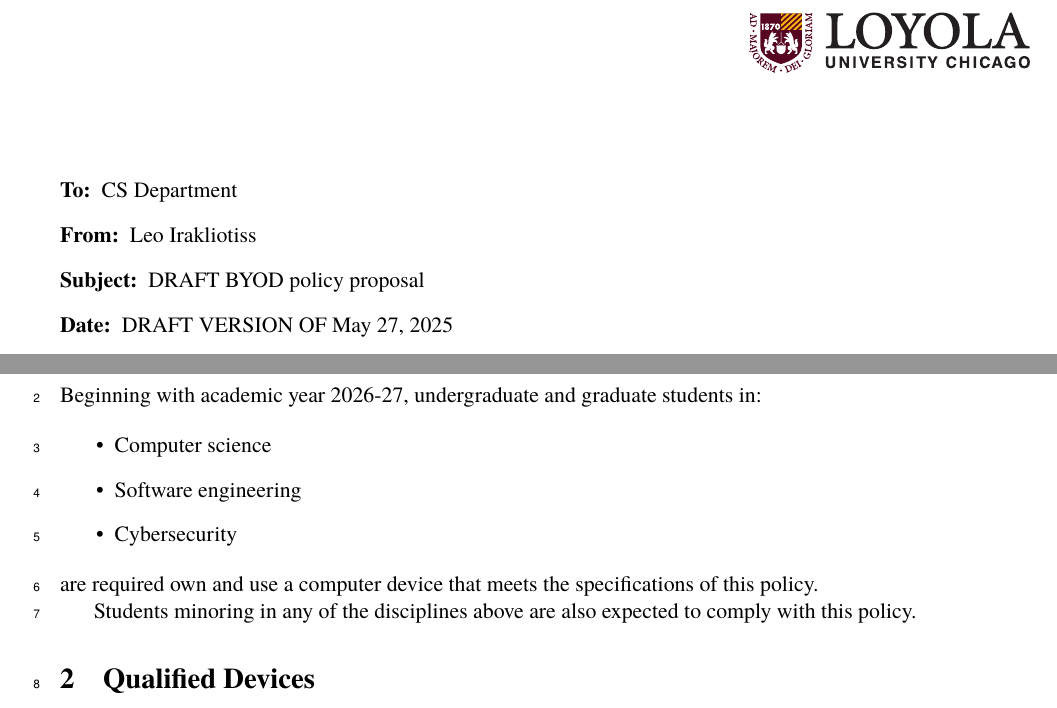
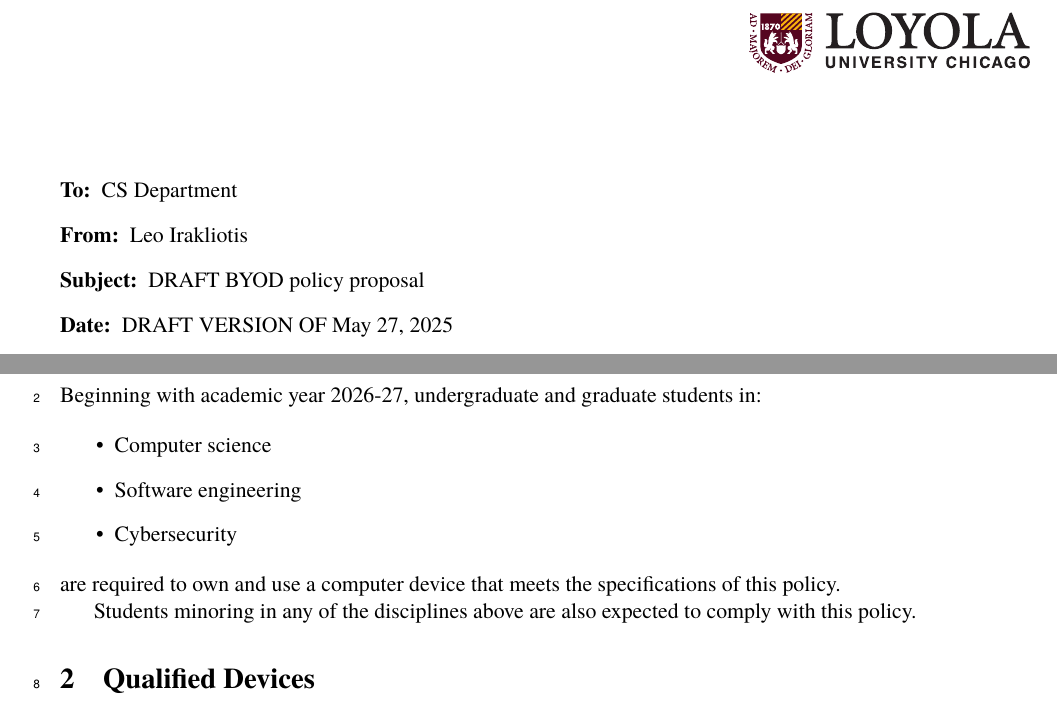
Before and after one commit to lgreco/edu-luc-cs-byod, a LaTeX document (main.tex, which reads contents/020-header.tex, contents/100-opening.tex): two parts of pages 1 and 2 of 4, joined at a grey line, cut so that both start at the same text. Compiled offline with pdfLaTeX.

Commit message:
eric's edits

```diff
--- a/contents/020-header.tex
+++ b/contents/020-header.tex
@@ -1,6 +1,6 @@
 
 \memoto{CS Department}
-\memofrom{Leo Irakliotiss}
+\memofrom{Leo Irakliotis}
 \memosubject{DRAFT BYOD policy proposal}
 \memodate{DRAFT VERSION OF {\today}}
 \logo{\includegraphics[width=0.3\textwidth]{contents/000-logo.eps}}
--- a/contents/100-opening.tex
+++ b/contents/100-opening.tex
@@ -8,6 +8,6 @@ Beginning with academic year 2026-27, undergraduate and graduate students in:
     \item Cybersecurity
 \end{itemize}
 %
-are required own and use a computer device that meets the specifications of this policy.
+are required to own and use a computer device that meets the specifications of this policy.
 
 Students minoring in any of the disciplines above are also expected to comply with this policy.
```
Also changed, not shown: main.pdf.
